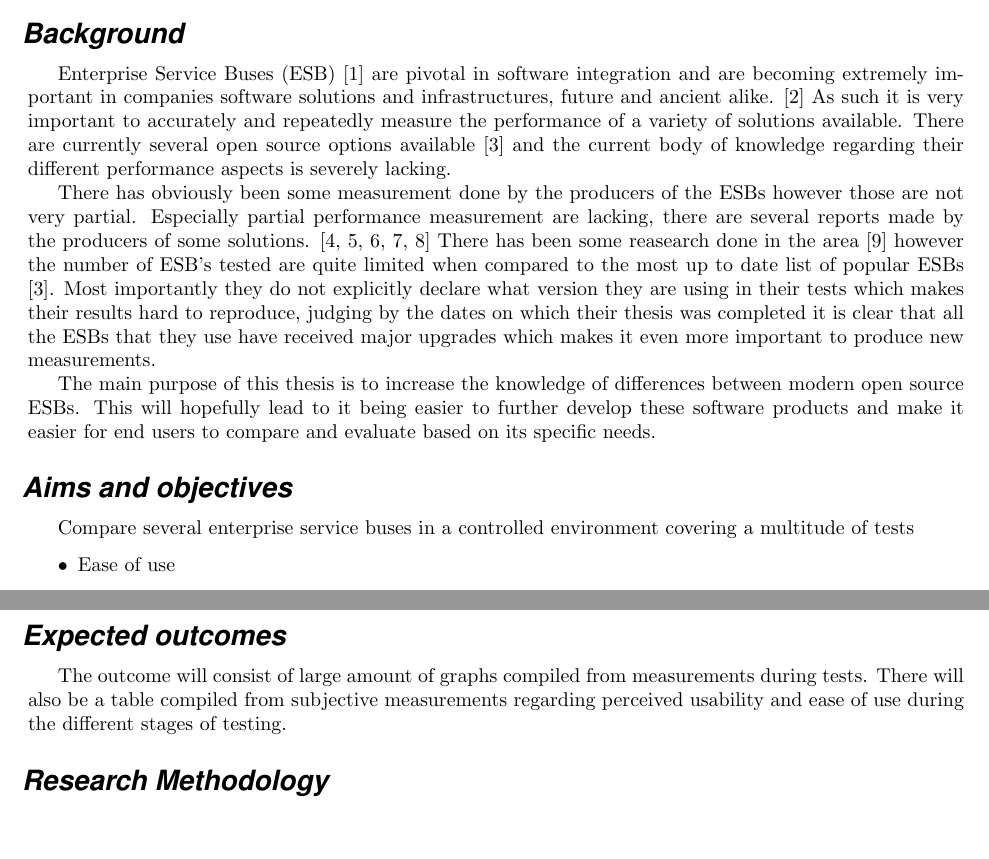
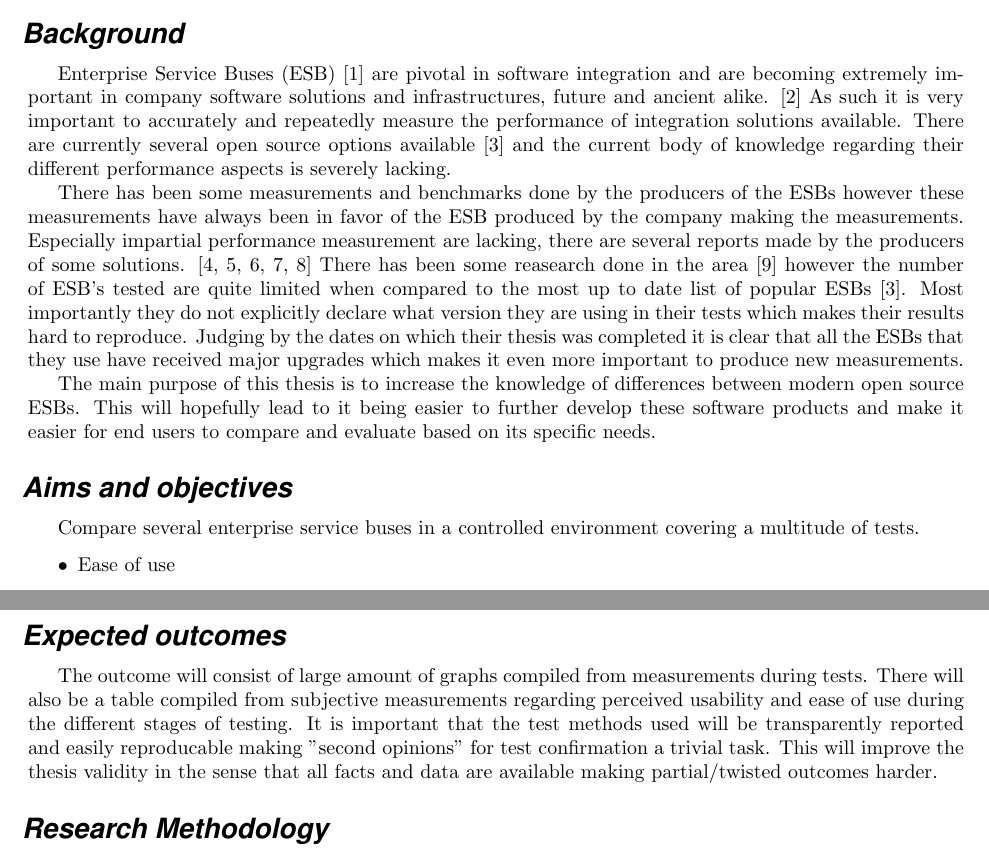
Before and after one commit to landie/korsdrag, a LaTeX thesis (thesis_proposal/thesis_proposal.tex): two parts of pages 1 and 2 of 2, joined at a grey line, cut so that both start at the same text, the shorter picture padded with empty space. Compiled offline with pdfLaTeX.

Commit message:
[improvement] prrof reading proposal, some additions

```diff
--- a/thesis_proposal/thesis_proposal.tex
+++ b/thesis_proposal/thesis_proposal.tex
@@ -51,13 +51,13 @@ Thesis type: research\slash industrial
 
 % {1 paragraph introducing and motivating the problem. Should answer: Which area of SE is this about? What particular part of that area? Why is this important?}
 
-Enterprise Service Buses (ESB) \cite{falko07} are pivotal in software integration and are becoming extremely important in companies software solutions and  infrastructures, future and ancient alike. \cite{fenner03}
-As such it is very important to accurately and repeatedly measure the performance of a variety of solutions available.
+Enterprise Service Buses (ESB) \cite{falko07} are pivotal in software integration and are becoming extremely important in company software solutions and infrastructures, future and ancient alike. \cite{fenner03}
+As such it is very important to accurately and repeatedly measure the performance of integration solutions available.
 There are currently several open source options available \cite{mehta11} and the current body of knowledge regarding their different performance aspects is severely lacking.
 
 % {2-3 paragraphs giving more detailed background. Should answer: What has been done by others in this area? What is our current knowledge?}
 
-There has obviously been some measurement done by the producers of the ESBs however those are not very partial. Especially partial performance measurement are lacking, there are several reports made by the producers of some solutions. \cite{Perera07,mulevsjboss,mulevsglassfish,mulevsservicemix,mulesoft08} There has been some reasearch done in the area \cite{ESBthesis} however the number of ESB's tested are quite limited when compared to the most up to date list of popular ESBs \cite{mehta11}. Most importantly they do not explicitly declare what version they are using in their tests which makes their results hard to reproduce, judging by the dates on which their thesis was completed it is clear that all the ESBs that they use have received major upgrades which makes it even more important to produce new measurements.
+There has been some measurements and benchmarks done by the producers of the ESBs however these measurements have always been in favor of the ESB produced by the company making the measurements. Especially impartial performance measurement are lacking, there are several reports made by the producers of some solutions. \cite{Perera07,mulevsjboss,mulevsglassfish,mulevsservicemix,mulesoft08} There has been some reasearch done in the area \cite{ESBthesis} however the number of ESB's tested are quite limited when compared to the most up to date list of popular ESBs \cite{mehta11}. Most importantly they do not explicitly declare what version they are using in their tests which makes their results hard to reproduce. Judging by the dates on which their thesis was completed it is clear that all the ESBs that they use have received major upgrades which makes it even more important to produce new measurements.
 
 % {1 paragraph detailing the gap in our current knowledge. Should answer: What is missing in our current knowledge? What is the main purpose of doing this project? Overall, what will we do?}
 The main purpose of this thesis is to increase the knowledge of differences between modern open source ESBs. This will hopefully lead to it being easier to further develop these software products and make it easier for end users to compare and evaluate based on its specific needs.
@@ -65,7 +65,7 @@ The main purpose of this thesis is to increase the knowledge of differences betw
 
 \section*{Aims and objectives}
 % {1 sentence clearly stating the main aim of this thesis project.}
-Compare several enterprise service buses in a controlled environment covering a multitude of tests
+Compare several enterprise service buses in a controlled environment covering a multitude of tests.
 
 % {3-7 objectives/sub-goals that follows from the main aim. By reaching them the main aim is fulfilled.}
 \begin{itemize}
@@ -90,6 +90,7 @@ Compare several enterprise service buses in a controlled environment covering a
 \section*{Expected outcomes}
 % {State the concrete results that will be the deliverables\slash output form the project. Should describe which form they are expected to take. Examples are: tables, models, guidelines, checklists, prototypes, designs, etc.}
 The outcome will consist of large amount of graphs compiled from measurements during tests. There will also be a table compiled from subjective measurements regarding perceived usability and ease of use during the different stages of testing.
+It is important that the test methods used will be transparently reported and easily reproducable making "second opinions" for test confirmation a trivial task. This will improve the thesis validity in the sense that all facts and data are available making partial/twisted outcomes harder.
 
 
 \section*{Research Methodology}
```
